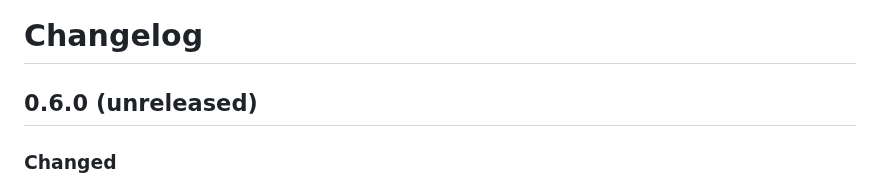
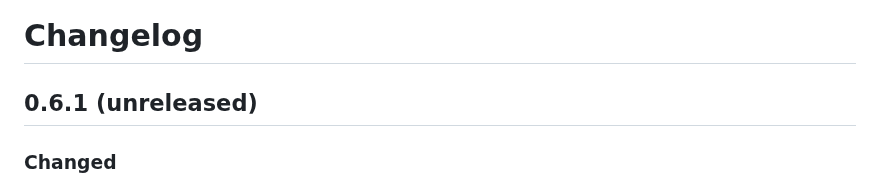
Before and after one commit to o11y-dev/reflect, a Markdown page: CHANGELOG.md, the part around the change. GitHub-like rendering.

Commit message:
fix changelog unreleased version heading
Agent-Logs-Url: https://github.com/o11y-dev/reflect/sessions/18ea0d99-4143-4140-9aba-f0c6aafa9ebd

Co-authored-by: semyont <6229585+semyont@users.noreply.github.com>

```diff
--- a/CHANGELOG.md
+++ b/CHANGELOG.md
@@ -1,6 +1,6 @@
 # Changelog
 
-## 0.6.0 (unreleased)
+## 0.6.1 (unreleased)
 
 ### Changed
 - Deprecated `python serve.py` and legacy `reflect --publish` references in docs/UI copy; use `reflect report` (or `python3 -m reflect.core report`) to open the local dashboard.
```
